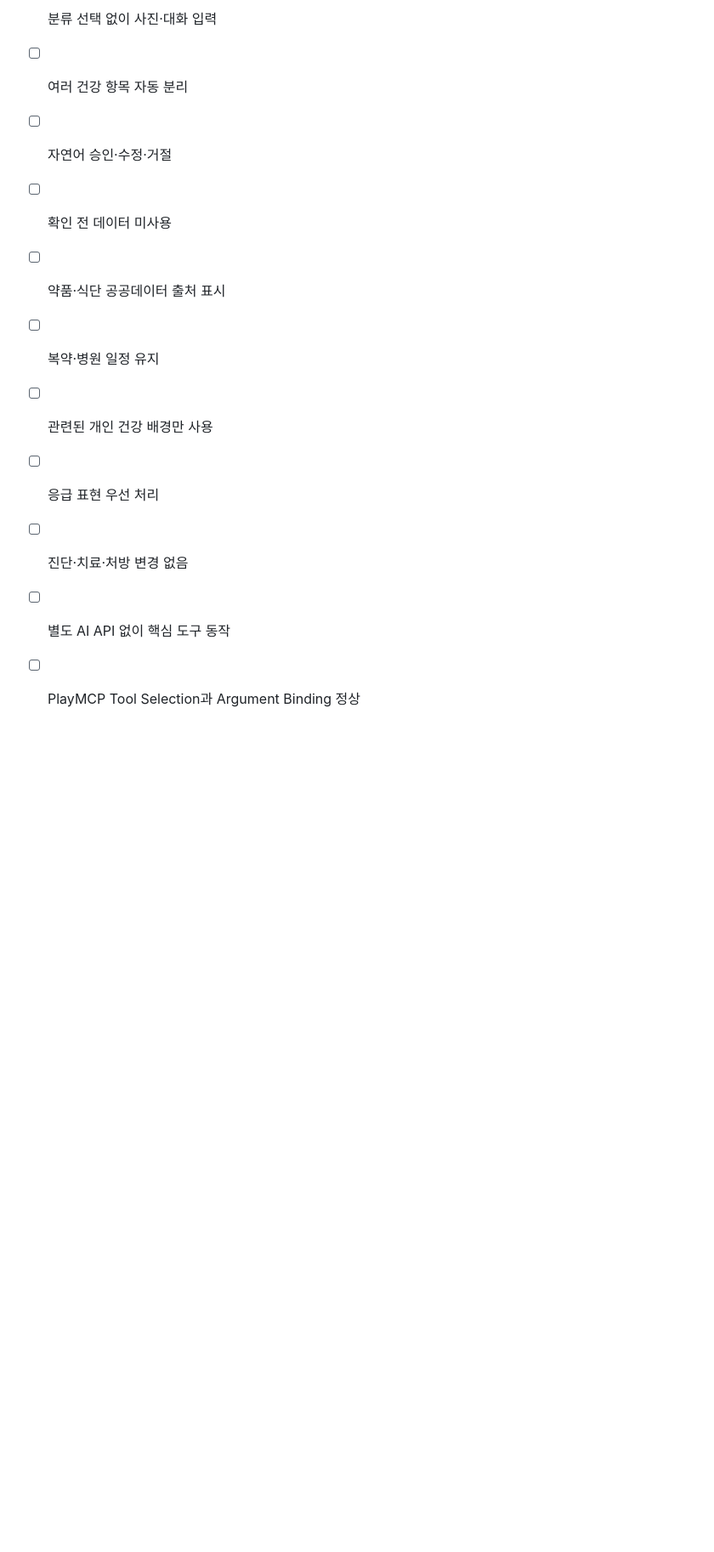
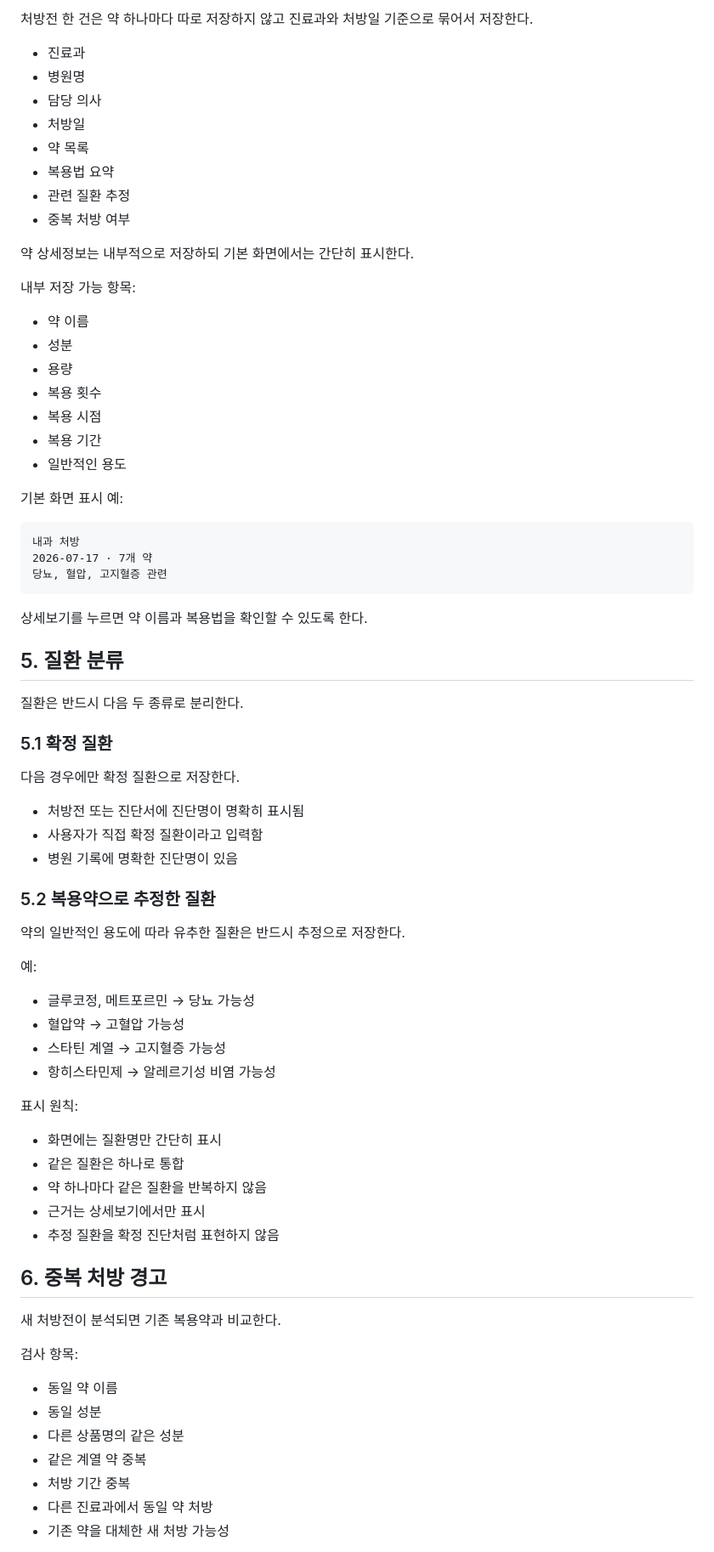
Before and after one commit to 3DPDKR/ai_my_health_manager, a Markdown page: PROGRAM_GUIDE.md, the part around one of its changes. Shown at 85% size. Drawn GitHub-style; blank space fills up the shorter version.

````diff
--- a/PROGRAM_GUIDE.md
+++ b/PROGRAM_GUIDE.md
@@ -202,12 +124,79 @@ DATA_GO_KR_SERVICE_KEY=
 
-- [ ] 분류 선택 없이 사진·대화 입력
-- [ ] 여러 건강 항목 자동 분리
-- [ ] 자연어 승인·수정·거절
-- [ ] 확인 전 데이터 미사용
-- [ ] 약품·식단 공공데이터 출처 표시
-- [ ] 복약·병원 일정 유지
-- [ ] 관련된 개인 건강 배경만 사용
-- [ ] 응급 표현 우선 처리
-- [ ] 진단·치료·처방 변경 없음
-- [ ] 별도 AI API 없이 핵심 도구 동작
-- [ ] PlayMCP Tool Selection과 Argument Binding 정상
+처방전 한 건은 약 하나마다 따로 저장하지 않고 진료과와 처방일 기준으로 묶어서 저장한다.
+
+- 진료과
+- 병원명
+- 담당 의사
+- 처방일
+- 약 목록
+- 복용법 요약
+- 관련 질환 추정
+- 중복 처방 여부
+
+약 상세정보는 내부적으로 저장하되 기본 화면에서는 간단히 표시한다.
+
+내부 저장 가능 항목:
+
+- 약 이름
+- 성분
+- 용량
+- 복용 횟수
+- 복용 시점
+- 복용 기간
+- 일반적인 용도
+
+기본 화면 표시 예:
+
+```text
+내과 처방
+2026-07-17 · 7개 약
+당뇨, 혈압, 고지혈증 관련
+```
+
+상세보기를 누르면 약 이름과 복용법을 확인할 수 있도록 한다.
+
+## 5. 질환 분류
+
+질환은 반드시 다음 두 종류로 분리한다.
+
+### 5.1 확정 질환
+
+다음 경우에만 확정 질환으로 저장한다.
+
+- 처방전 또는 진단서에 진단명이 명확히 표시됨
+- 사용자가 직접 확정 질환이라고 입력함
+- 병원 기록에 명확한 진단명이 있음
+
+### 5.2 복용약으로 추정한 질환
+
+약의 일반적인 용도에 따라 유추한 질환은 반드시 추정으로 저장한다.
+
+예:
+
+- 글루코정, 메트포르민 → 당뇨 가능성
+- 혈압약 → 고혈압 가능성
+- 스타틴 계열 → 고지혈증 가능성
+- 항히스타민제 → 알레르기성 비염 가능성
+
+표시 원칙:
+
+- 화면에는 질환명만 간단히 표시
+- 같은 질환은 하나로 통합
+- 약 하나마다 같은 질환을 반복하지 않음
+- 근거는 상세보기에서만 표시
+- 추정 질환을 확정 진단처럼 표현하지 않음
+
+## 6. 중복 처방 경고
+
+새 처방전이 분석되면 기존 복용약과 비교한다.
+
+검사 항목:
+
+- 동일 약 이름
+- 동일 성분
+- 다른 상품명의 같은 성분
+- 같은 계열 약 중복
+- 처방 기간 중복
+- 다른 진료과에서 동일 약 처방
+- 기존 약을 대체한 새 처방 가능성
+
````
Also changed, not shown: other parts of PROGRAM_GUIDE.md (+340 -174 lines).
